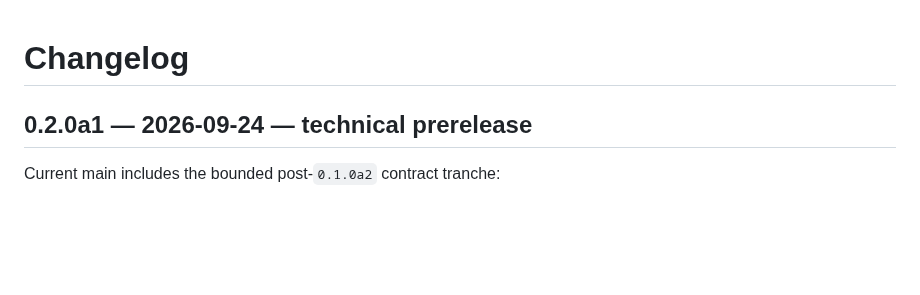
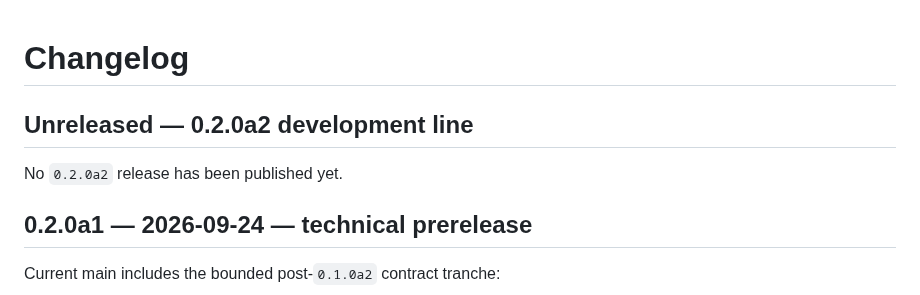
Before and after one commit to hopeless-t/NazeYatta, a Markdown page: CHANGELOG.md, the part around the change. Rendered like a GitHub page; blank space fills up the shorter version.

Commit message:
docs: open 0.2.0a2 development changelog

```diff
--- a/CHANGELOG.md
+++ b/CHANGELOG.md
@@ -1,4 +1,8 @@
 # Changelog
+
+## Unreleased — 0.2.0a2 development line
+
+No `0.2.0a2` release has been published yet.
 
 ## 0.2.0a1 — 2026-09-24 — technical prerelease
 
```
